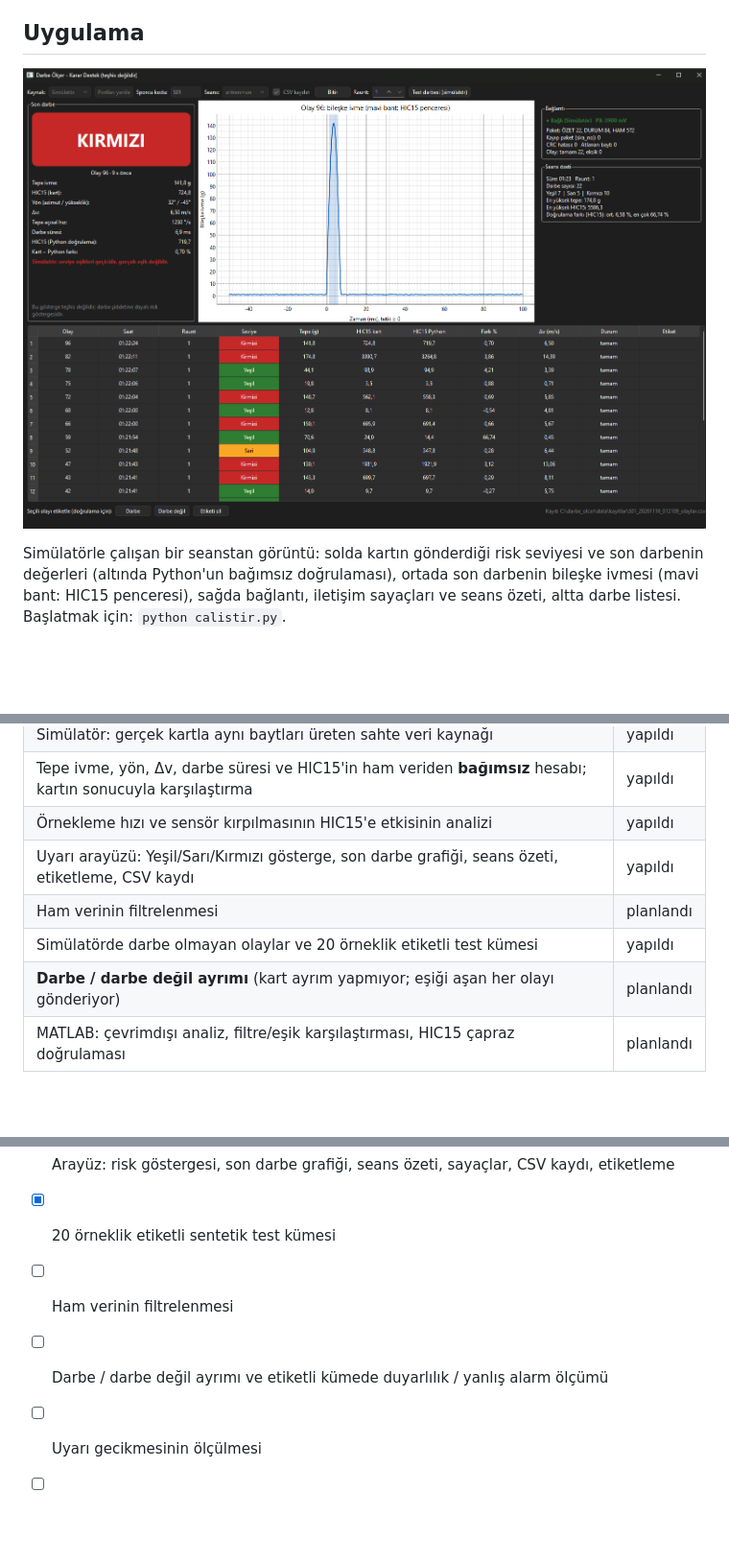
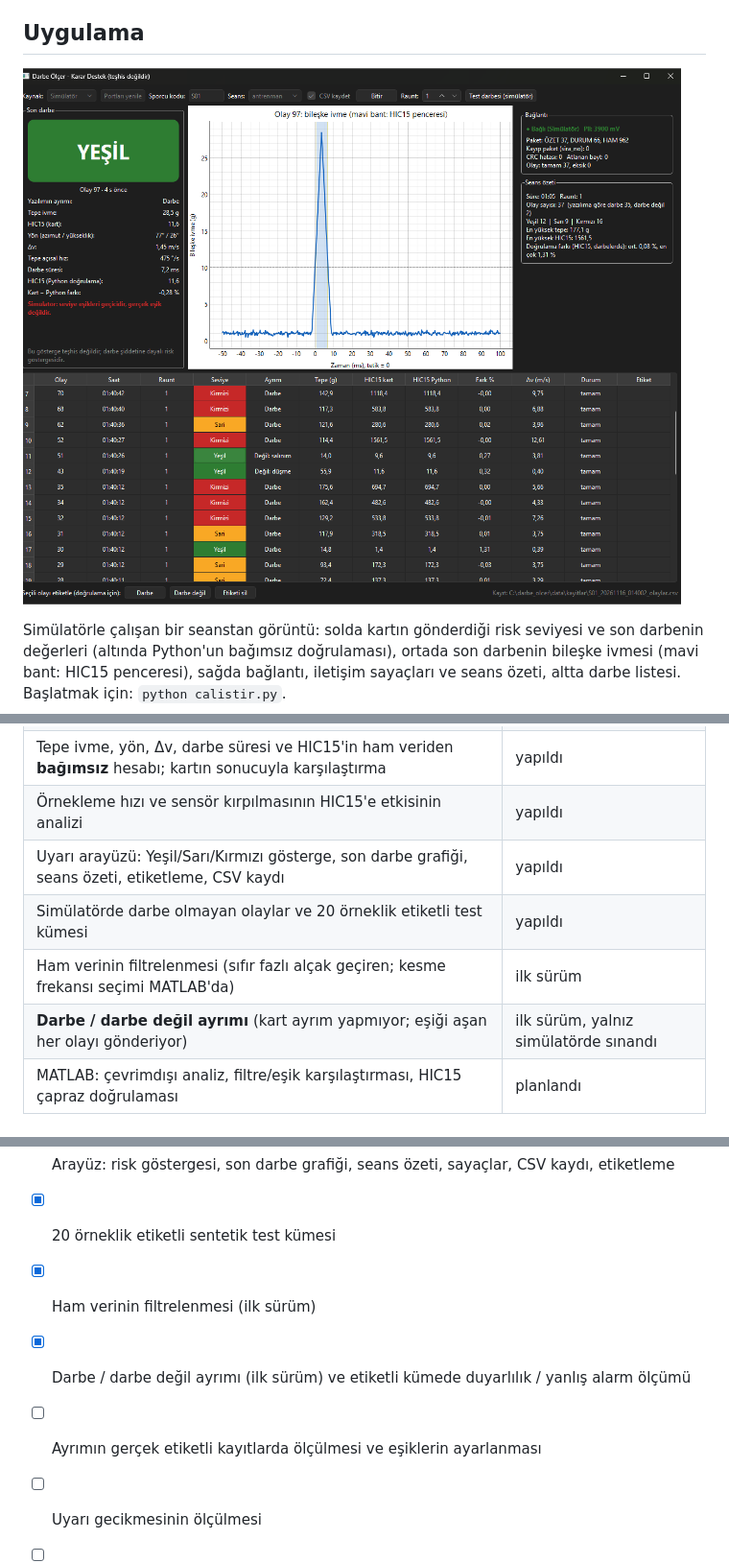
Before and after one commit to yagizes06-byte/bitirme-sinyal-isleme, a Markdown page: README.md, 3 parts joined by grey strips. Shown at 96% size. Rendered like a GitHub page; pictures changed too: docs/ekran_goruntusu.png; blank space fills up the shorter version.

Commit message:
Darbe ayrimi ve filtre (ilk surum); dogrulama kartla ayni integral yontemiyle

```diff
--- a/README.md
+++ b/README.md
@@ -38,9 +38,9 @@ Başlatmak için: `python calistir.py`.
 | Tepe ivme, yön, Δv, darbe süresi ve HIC15'in ham veriden **bağımsız** hesabı; kartın sonucuyla karşılaştırma | yapıldı |
 | Örnekleme hızı ve sensör kırpılmasının HIC15'e etkisinin analizi | yapıldı |
 | Uyarı arayüzü: Yeşil/Sarı/Kırmızı gösterge, son darbe grafiği, seans özeti, etiketleme, CSV kaydı | yapıldı |
-| Ham verinin filtrelenmesi | planlandı |
 | Simülatörde darbe olmayan olaylar ve 20 örneklik etiketli test kümesi | yapıldı |
-| **Darbe / darbe değil ayrımı** (kart ayrım yapmıyor; eşiği aşan her olayı gönderiyor) | planlandı |
+| Ham verinin filtrelenmesi (sıfır fazlı alçak geçiren; kesme frekansı seçimi MATLAB'da) | ilk sürüm |
+| **Darbe / darbe değil ayrımı** (kart ayrım yapmıyor; eşiği aşan her olayı gönderiyor) | ilk sürüm, yalnız simülatörde sınandı |
 | MATLAB: çevrimdışı analiz, filtre/eşik karşılaştırması, HIC15 çapraz doğrulaması | planlandı |
 
 ### Kapsam dışı — arkadaşımın alt sistemi (donanım ve gömülü yazılım)
@@ -470,8 +516,9 @@ Gerçek cihaza geçiş tek ayardır: `python araclar\simulator_dene.py --port CO
 - [x] Simülatör (gerçek kartla aynı baytlar, darbe olmayan olaylar dahil) + seri port kaynağı
 - [x] Arayüz: risk göstergesi, son darbe grafiği, seans özeti, sayaçlar, CSV kaydı, etiketleme
 - [x] 20 örneklik etiketli sentetik test kümesi
-- [ ] Ham verinin filtrelenmesi
-- [ ] Darbe / darbe değil ayrımı ve etiketli kümede duyarlılık / yanlış alarm ölçümü
+- [x] Ham verinin filtrelenmesi (ilk sürüm)
+- [x] Darbe / darbe değil ayrımı (ilk sürüm) ve etiketli kümede duyarlılık / yanlış alarm ölçümü
+- [ ] Ayrımın gerçek etiketli kayıtlarda ölçülmesi ve eşiklerin ayarlanması
 - [ ] Uyarı gecikmesinin ölçülmesi
 - [ ] MATLAB: CSV okuma, bağımsız HIC15, çapraz doğrulama, filtre/eşik karşılaştırması
 - [ ] Başarı ölçütlerinin hedef değerleri (danışmanla)
```
Also changed, not shown: other parts of README.md (+46 -0 lines), docs/ayrim_sonuclari.md (added, +68 -0 lines), 13 other files.
